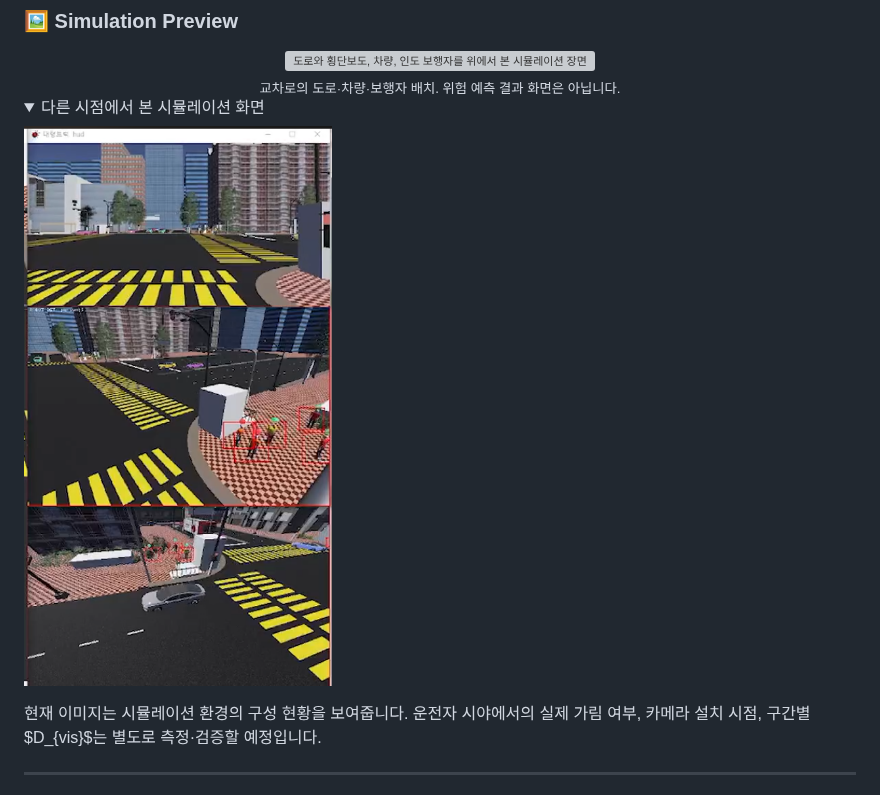
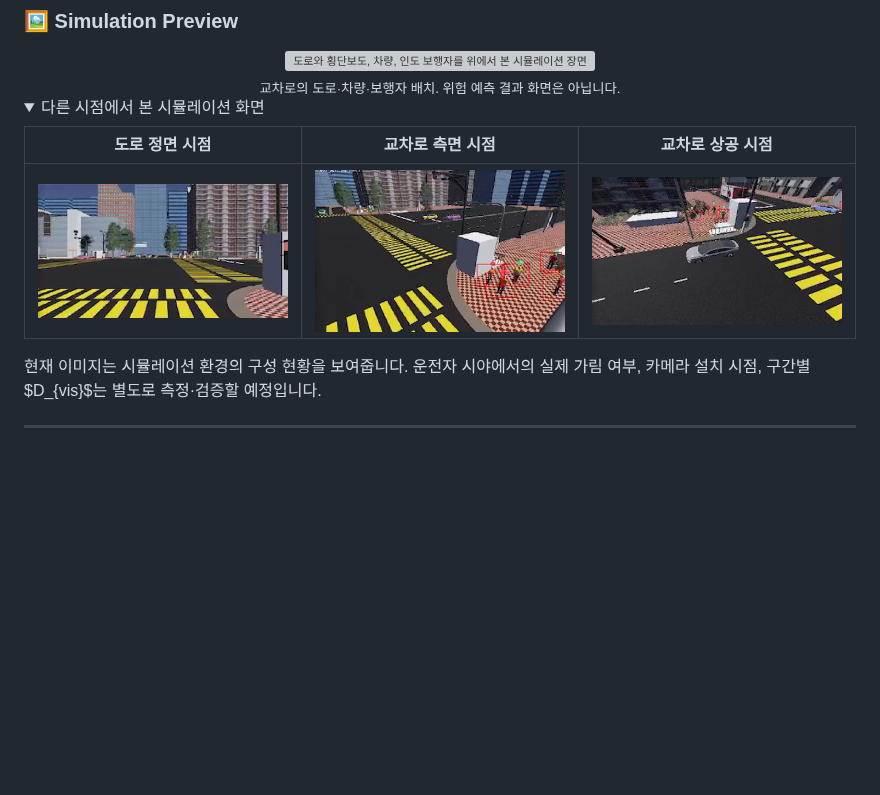
Before and after one commit to hongzzang-Lab/BlindGuard-AI, a Markdown page: README.md, the part around the change. GitHub-like rendering; pictures changed too: assets/simulation-view-1.png (added), assets/simulation-view-2.png (added), assets/simulation-view-3.png (added); folded sections open; blank space fills up the shorter version; grey boxes are pictures that could not be loaded.

Commit message:
docs: split simulation viewpoints into clean images

```diff
--- a/README.md
+++ b/README.md
@@ -54,7 +54,9 @@
 <details>
 <summary>다른 시점에서 본 시뮬레이션 화면</summary>
 
-![도로와 인도를 여러 시점에서 본 시뮬레이션 장면](assets/simulation-multi-view.png)
+| 도로 정면 시점 | 교차로 측면 시점 | 교차로 상공 시점 |
+|:---:|:---:|:---:|
+| <img src="assets/simulation-view-1.png" alt="횡단보도를 바라보는 도로 정면 시점" width="280" /> | <img src="assets/simulation-view-2.png" alt="보행자와 교차로를 보는 측면 시점" width="280" /> | <img src="assets/simulation-view-3.png" alt="차량과 횡단보도를 보는 상공 시점" width="280" /> |
 
 </details>
 
```
